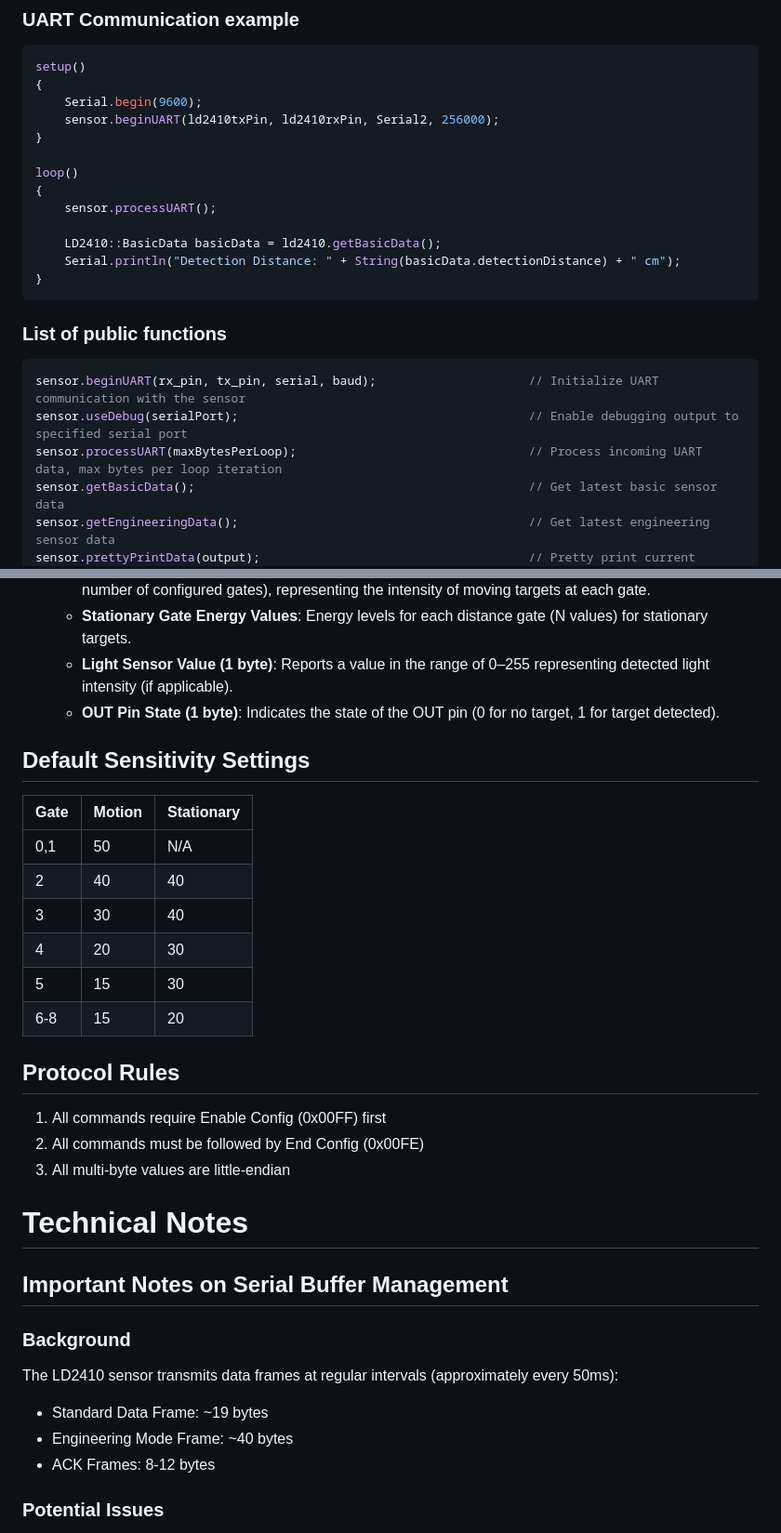
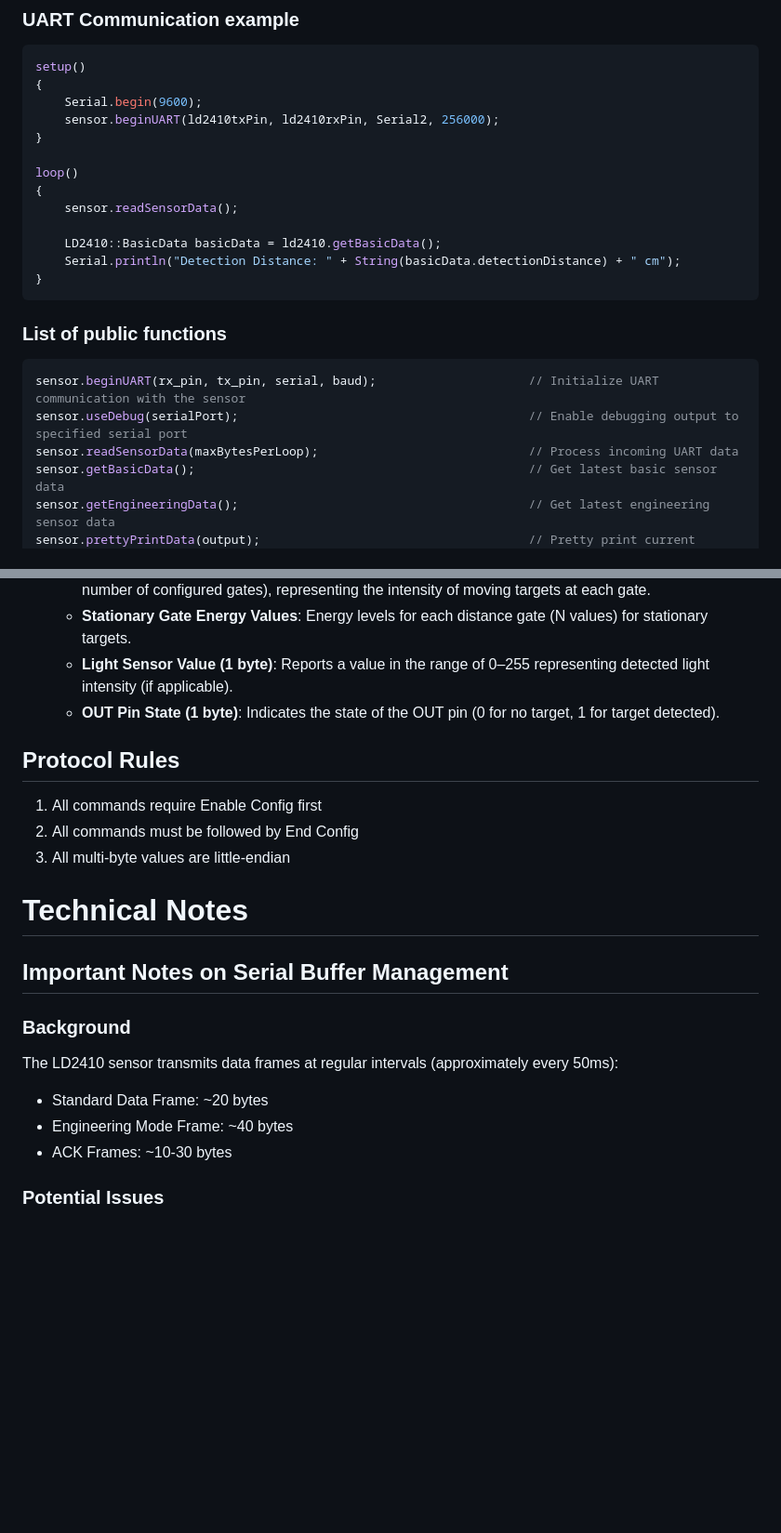
Before and after one commit to mgiesen/LD2410, a Markdown page: README.md, 2 parts joined by grey strips. Shown: that part at 93% size. Rendered like a GitHub page; blank space fills up the shorter version.

Commit message:
Adjusted README to new circumstances

````diff
--- a/README.md
+++ b/README.md
@@ -53,7 +53,7 @@ setup()
 
 loop()
 {
-    sensor.processUART();
+    sensor.readSensorData();
 
     LD2410::BasicData basicData = ld2410.getBasicData();
     Serial.println("Detection Distance: " + String(basicData.detectionDistance) + " cm");
@@ -65,7 +65,7 @@ loop()
 ```cpp
 sensor.beginUART(rx_pin, tx_pin, serial, baud);                     // Initialize UART communication with the sensor
 sensor.useDebug(serialPort);                                        // Enable debugging output to specified serial port
-sensor.processUART(maxBytesPerLoop);                                // Process incoming UART data, max bytes per loop iteration
+sensor.readSensorData(maxBytesPerLoop);                             // Process incoming UART data
 sensor.getBasicData();                                              // Get latest basic sensor data
 sensor.getEngineeringData();                                        // Get latest engineering sensor data
 sensor.prettyPrintData(output);                                     // Pretty print current sensor data to output stream
@@ -147,21 +147,10 @@ When the LD2410 sensor operates in Engineering Mode, it transmits additional det
   - **Light Sensor Value (1 byte)**: Reports a value in the range of 0–255 representing detected light intensity (if applicable).
   - **OUT Pin State (1 byte)**: Indicates the state of the OUT pin (0 for no target, 1 for target detected).
 
-## Default Sensitivity Settings
-
-| Gate | Motion | Stationary |
-| ---- | ------ | ---------- |
-| 0,1  | 50     | N/A        |
-| 2    | 40     | 40         |
-| 3    | 30     | 40         |
-| 4    | 20     | 30         |
-| 5    | 15     | 30         |
-| 6-8  | 15     | 20         |
-
 ## Protocol Rules
 
-1. All commands require Enable Config (0x00FF) first
-1. All commands must be followed by End Config (0x00FE)
+1. All commands require Enable Config first
+1. All commands must be followed by End Config
 1. All multi-byte values are little-endian
 
 # Technical Notes
@@ -172,9 +161,9 @@ When the LD2410 sensor operates in Engineering Mode, it transmits additional det
 
 The LD2410 sensor transmits data frames at regular intervals (approximately every 50ms):
 
-- Standard Data Frame: ~19 bytes
+- Standard Data Frame: ~20 bytes
 - Engineering Mode Frame: ~40 bytes
-- ACK Frames: 8-12 bytes
+- ACK Frames: ~10-30 bytes
 
 ### Potential Issues
 
````
Also changed, not shown: other parts of README.md (+0 -24 lines).
